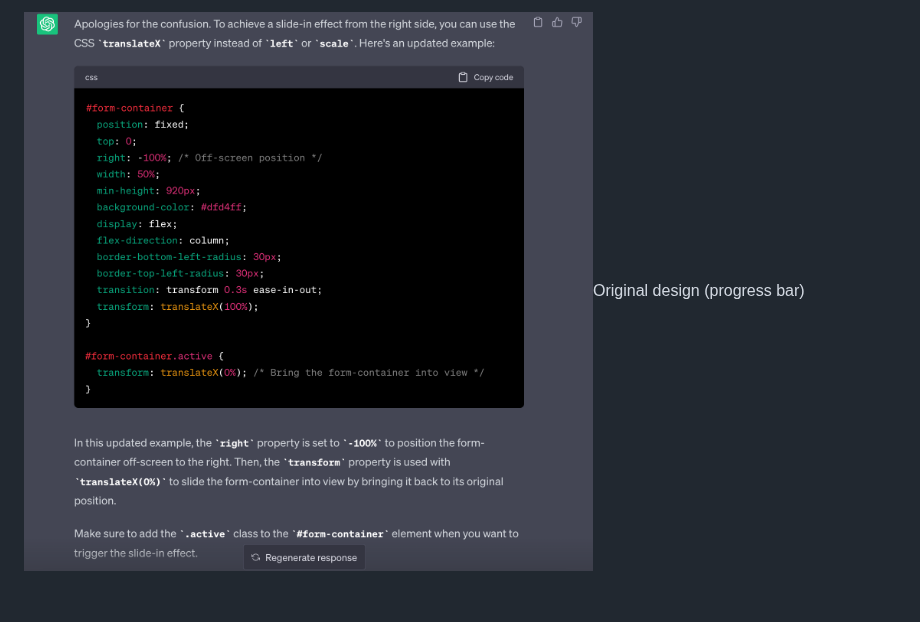
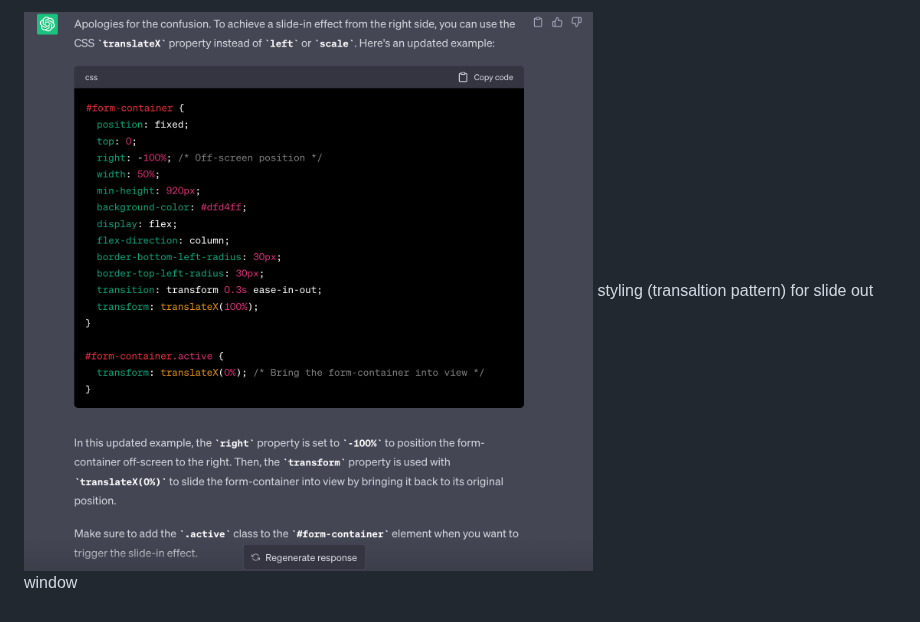
Before and after one commit to EvaMary82/emar2130, a Markdown page: README.md, the part around one of its changes. GitHub-like rendering.

```diff
--- a/README.md
+++ b/README.md
@@ -100,2 +106,3 @@ chat gpt (genre picker and star rating pattern)
 
-![original design ](public/images/Slide%20in%20effect%20styling.png)Original design (progress bar)
+![original design ](public/images/Slide%20in%20effect%20styling.png)
+styling (transaltion pattern) for slide out window
```
Also changed, not shown: other parts of README.md (+12 -6 lines).
